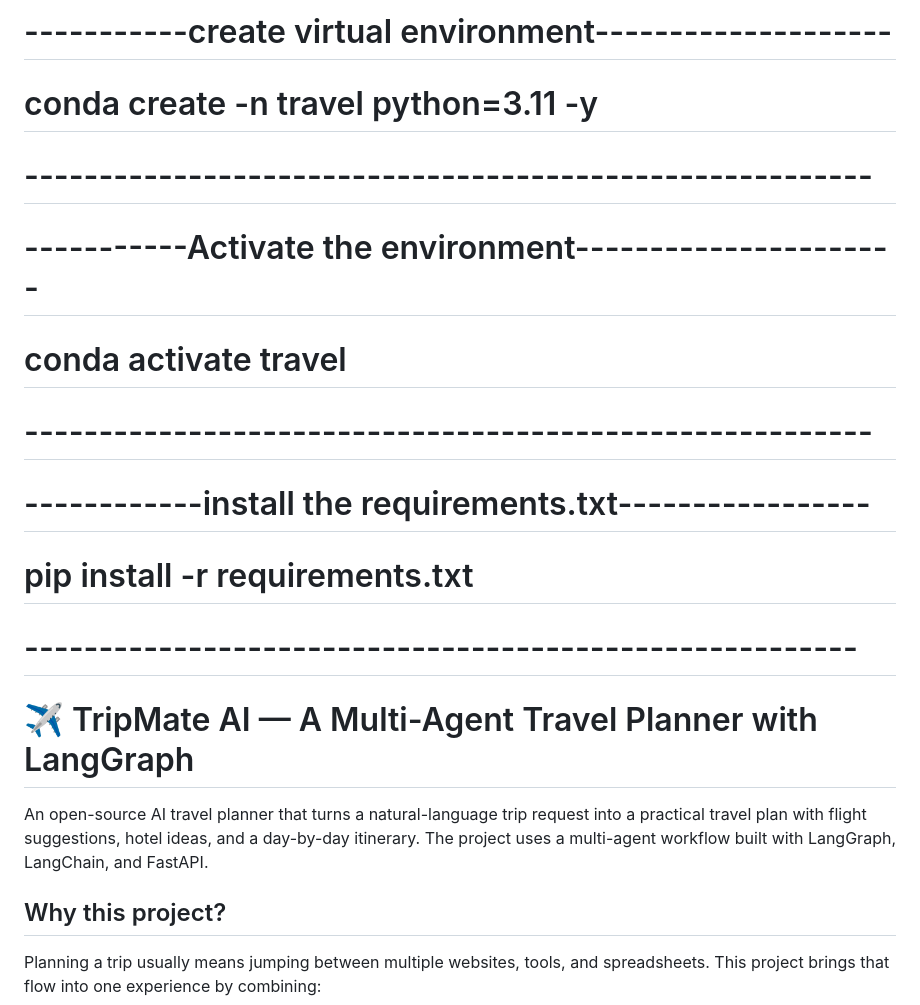
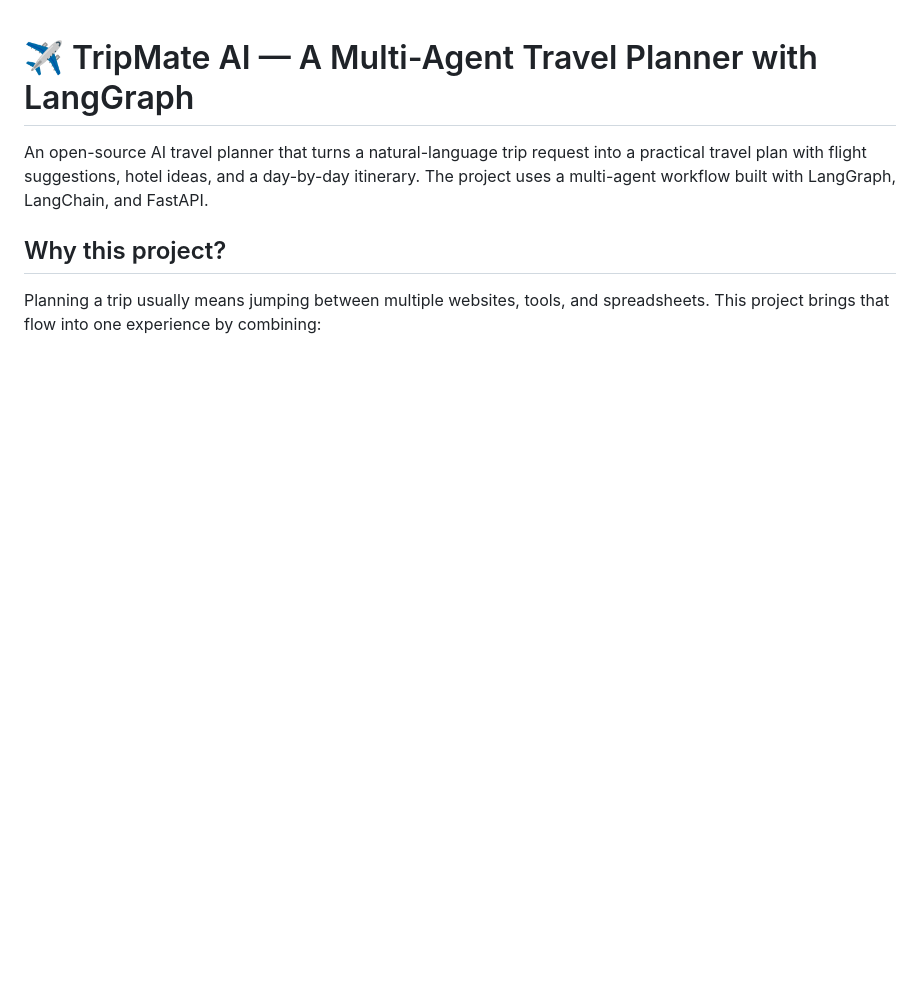
Before and after one commit to Deepak0000000/Ai-travel-planner, a Markdown page: README.md, the part around the change. Drawn GitHub-style; blank space fills up the shorter version.

```diff
--- a/README.md
+++ b/README.md
@@ -1,14 +1,4 @@
-# -----------create virtual environment--------------------
-# conda create -n travel python=3.11 -y
-# ---------------------------------------------------------
 
-# -----------Activate the environment----------------------
-# conda activate travel
-# ---------------------------------------------------------
-
-# ------------install the requirements.txt-----------------
-# pip install -r requirements.txt
-# --------------------------------------------------------
 
 
 # ✈️ TripMate AI — A Multi-Agent Travel Planner with LangGraph
```
